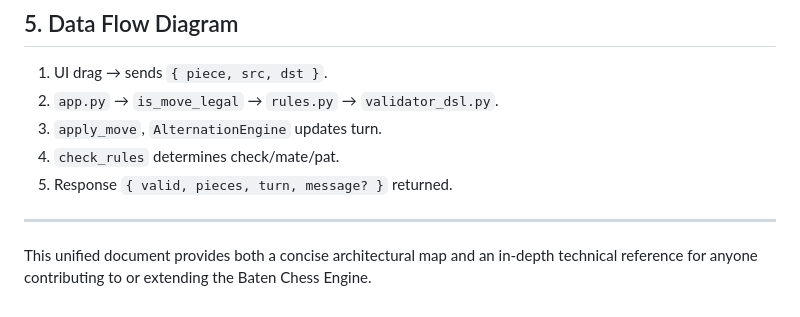
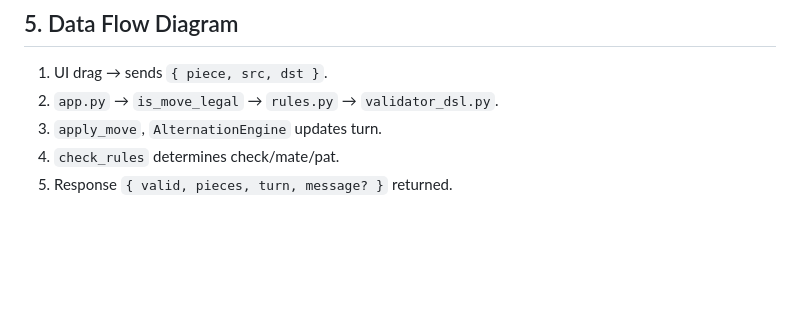
Before and after one commit to hounaine/baten_chess, a Markdown page: docs/architecture.md, the part around the change. GitHub-like rendering; blank space fills up the shorter version.

```diff
--- a/docs/architecture.md
+++ b/docs/architecture.md
@@ -204,7 +204,3 @@ if not moves:
 3. `apply_move`, `AlternationEngine` updates turn.
 4. `check_rules` determines check/mate/pat.
 5. Response `{ valid, pieces, turn, message? }` returned.
-
----
-
-This unified document provides both a concise architectural map and an in‑depth technical reference for anyone contributing to or extending the Baten Chess Engine.
```
